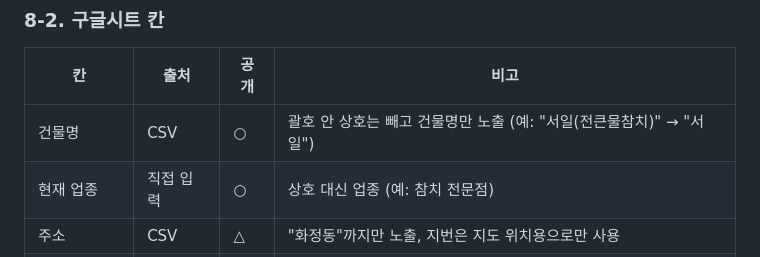
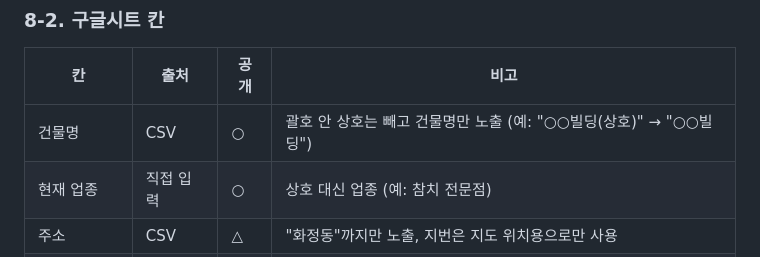
Before and after one commit to rodeoreal/rodeoreal, a Markdown page: docs/homepage-plan.md, the part around the change. GitHub-like rendering.

Commit message:
Use a generic example instead of a real building name in the plan
Co-Authored-By: Claude Opus 5.5 (1M context) <noreply@anthropic.com>
Claude-Session: https://claude.ai/code/session_019XCsFqyC2hrNQ8a5hsEMus

```diff
--- a/docs/homepage-plan.md
+++ b/docs/homepage-plan.md
@@ -268,7 +268,7 @@
 
 | 칸 | 출처 | 공개 | 비고 |
 |---|---|---|---|
-| 건물명 | CSV | ○ | 괄호 안 상호는 빼고 건물명만 노출 (예: "서일(전큰물참치)" → "서일") |
+| 건물명 | CSV | ○ | 괄호 안 상호는 빼고 건물명만 노출 (예: "○○빌딩(상호)" → "○○빌딩") |
 | 현재 업종 | 직접 입력 | ○ | 상호 대신 업종 (예: 참치 전문점) |
 | 주소 | CSV | △ | "화정동"까지만 노출, 지번은 지도 위치용으로만 사용 |
 | 층수 | CSV | ○ | |
```
